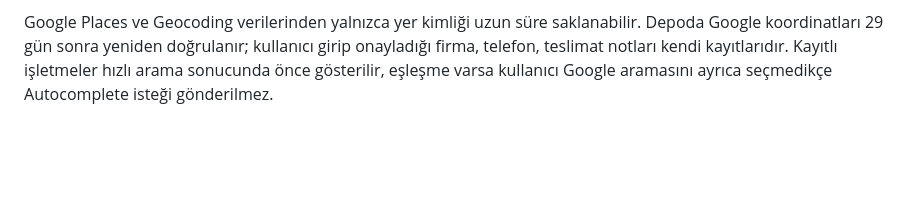
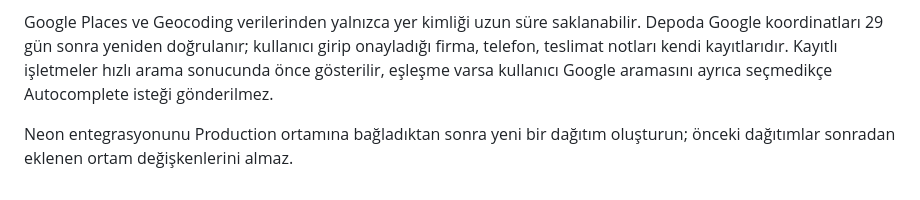
Before and after one commit to ahmetozhans/kargo, a Markdown page: README.md, the part around the change. GitHub-like rendering; blank space fills up the shorter version.

Commit message:
docs: clarify Neon redeploy requirement

```diff
--- a/README.md
+++ b/README.md
@@ -53,3 +53,5 @@ Google'ın [küresel fiyat sayfası](https://developers.google.com/maps/billing-
 Vercel projesinde Storage → Neon Postgres veritabanı oluşturup Production ortamına `DATABASE_URL` değişkenini bağlayın, ardından yeniden deploy edin. Proje bu değişkenle açılınca rotalar ve adres deposu veritabanında saklanır. Ayarlar → **Eşitleme kodunu göster** ile uzun kodu güvenli şekilde alın; diğer cihazda Ayarlar → **Bu kodla bağlan** alanına yapıştırın. Kod hesaba erişim anahtarıdır; başkalarıyla paylaşmayın. Aynı rota iki cihazda aynı anda değiştirilirse sunucu çakışan yazımı reddeder; Ayarlar → **Şimdi eşitle** ile son sunucu sürümünü yükleyin. Veritabanı bağlantısı kesilirse cihazdaki kayıtlar kalır; bağlantı dönünce eşitleyin. Sunucuda yalnızca kodun SHA-256 özeti saklanır. İlk eşitleme mevcut cihaz kayıtlarını da yükler. Veritabanı bağlı değilken uygulama durumunu açıkça bildirir ve cihazlar arası eşitleme yapmaz.
 
 Google Places ve Geocoding verilerinden yalnızca yer kimliği uzun süre saklanabilir. Depoda Google koordinatları 29 gün sonra yeniden doğrulanır; kullanıcı girip onayladığı firma, telefon, teslimat notları kendi kayıtlarıdır. Kayıtlı işletmeler hızlı arama sonucunda önce gösterilir, eşleşme varsa kullanıcı Google aramasını ayrıca seçmedikçe Autocomplete isteği gönderilmez.
+
+Neon entegrasyonunu Production ortamına bağladıktan sonra yeni bir dağıtım oluşturun; önceki dağıtımlar sonradan eklenen ortam değişkenlerini almaz.
```
